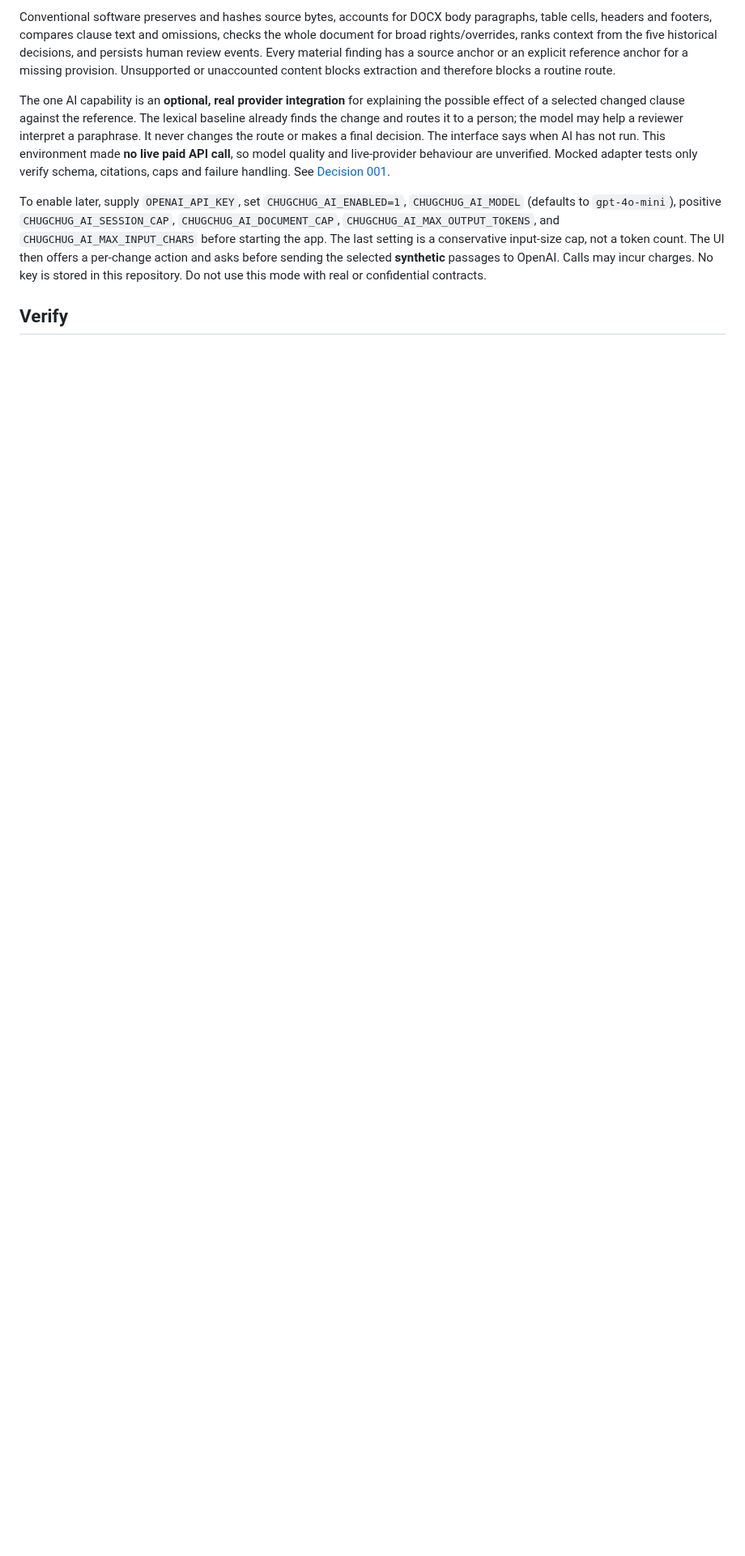
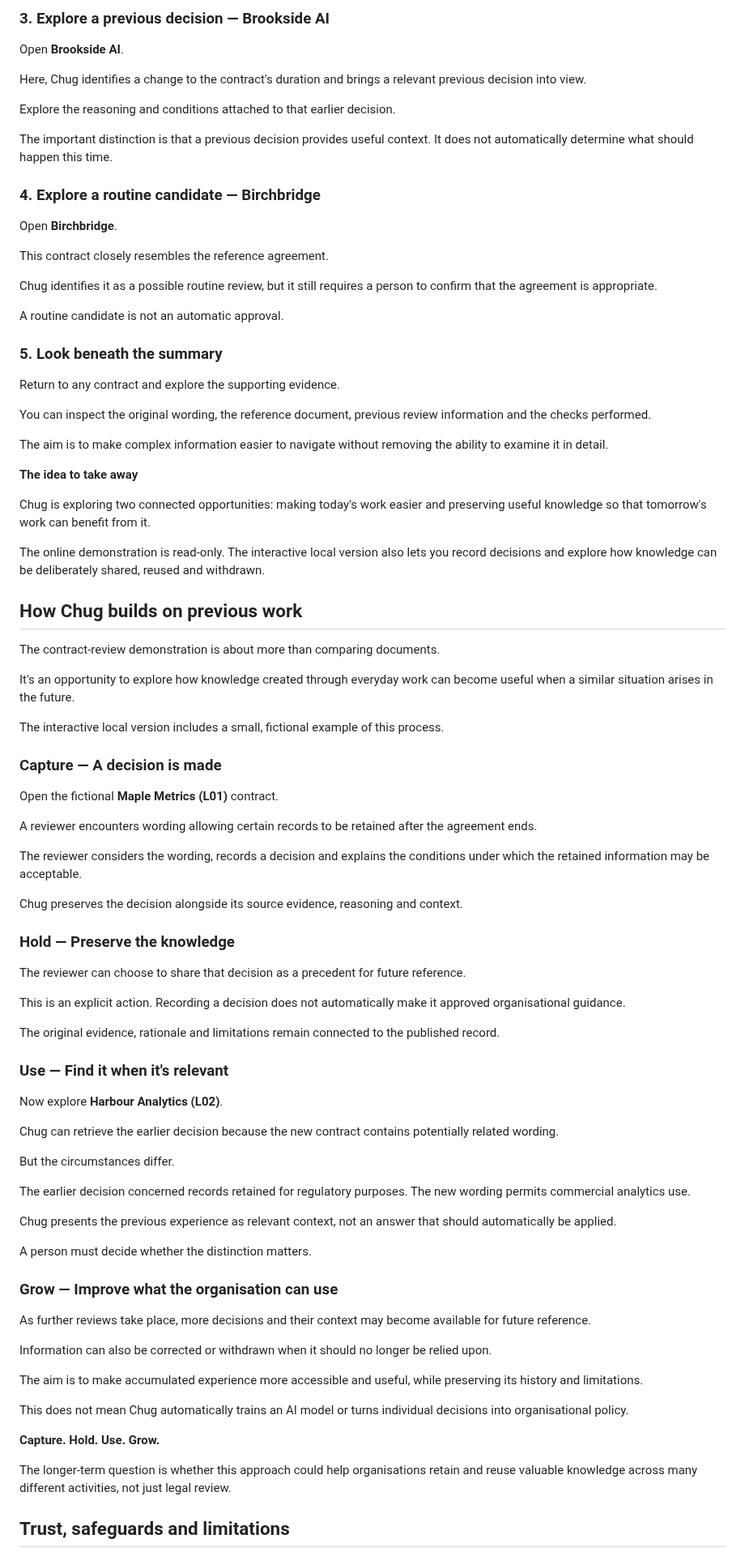
Before and after one commit to 241443Mooks/Swag, a Markdown page: START_HERE.md, the part around one of its changes. Shown at 81% size. Drawn GitHub-style; blank space fills up the shorter version.

Commit message:
docs: rebuild CHUG Start Here from eight owner-approved sections (#30)

```diff
--- a/START_HERE.md
+++ b/START_HERE.md
@@ -97,8 +97,91 @@ See [learning-cycle status](docs/LEARNING_LOOP_STATUS.md) for test evidence and
 
-Conventional software preserves and hashes source bytes, accounts for DOCX body paragraphs, table cells, headers and footers, compares clause text and omissions, checks the whole document for broad rights/overrides, ranks context from the five historical decisions, and persists human review events. Every material finding has a source anchor or an explicit reference anchor for a missing provision. Unsupported or unaccounted content blocks extraction and therefore blocks a routine route.
+### 3. Explore a previous decision — Brookside AI
 
-The one AI capability is an **optional, real provider integration** for explaining the possible effect of a selected changed clause against the reference. The lexical baseline already finds the change and routes it to a person; the model may help a reviewer interpret a paraphrase. It never changes the route or makes a final decision. The interface says when AI has not run. This environment made **no live paid API call**, so model quality and live-provider behaviour are unverified. Mocked adapter tests only verify schema, citations, caps and failure handling. See [Decision 001](docs/decisions/001-scoped-semantic-comparison.md).
+Open **Brookside AI**.
 
-To enable later, supply `OPENAI_API_KEY`, set `CHUGCHUG_AI_ENABLED=1`, `CHUGCHUG_AI_MODEL` (defaults to `gpt-4o-mini`), positive `CHUGCHUG_AI_SESSION_CAP`, `CHUGCHUG_AI_DOCUMENT_CAP`, `CHUGCHUG_AI_MAX_OUTPUT_TOKENS`, and `CHUGCHUG_AI_MAX_INPUT_CHARS` before starting the app. The last setting is a conservative input-size cap, not a token count. The UI then offers a per-change action and asks before sending the selected **synthetic** passages to OpenAI. Calls may incur charges. No key is stored in this repository. Do not use this mode with real or confidential contracts.
+Here, Chug identifies a change to the contract's duration and brings a relevant previous decision into view.
 
-## Verify
+Explore the reasoning and conditions attached to that earlier decision.
+
+The important distinction is that a previous decision provides useful context. It does not automatically determine what should happen this time.
+
+### 4. Explore a routine candidate — Birchbridge
+
+Open **Birchbridge**.
+
+This contract closely resembles the reference agreement.
+
+Chug identifies it as a possible routine review, but it still requires a person to confirm that the agreement is appropriate.
+
+A routine candidate is not an automatic approval.
+
+### 5. Look beneath the summary
+
+Return to any contract and explore the supporting evidence.
+
+You can inspect the original wording, the reference document, previous review information and the checks performed.
+
+The aim is to make complex information easier to navigate without removing the ability to examine it in detail.
+
+**The idea to take away**
+
+Chug is exploring two connected opportunities: making today's work easier and preserving useful knowledge so that tomorrow's work can benefit from it.
+
+The online demonstration is read-only. The interactive local version also lets you record decisions and explore how knowledge can be deliberately shared, reused and withdrawn.
+
+## How Chug builds on previous work
+
+The contract-review demonstration is about more than comparing documents.
+
+It's an opportunity to explore how knowledge created through everyday work can become useful when a similar situation arises in the future.
+
+The interactive local version includes a small, fictional example of this process.
+
+### Capture — A decision is made
+
+Open the fictional **Maple Metrics (L01)** contract.
+
+A reviewer encounters wording allowing certain records to be retained after the agreement ends.
+
+The reviewer considers the wording, records a decision and explains the conditions under which the retained information may be acceptable.
+
+Chug preserves the decision alongside its source evidence, reasoning and context.
+
+### Hold — Preserve the knowledge
+
+The reviewer can choose to share that decision as a precedent for future reference.
+
+This is an explicit action. Recording a decision does not automatically make it approved organisational guidance.
+
+The original evidence, rationale and limitations remain connected to the published record.
+
+### Use — Find it when it's relevant
+
+Now explore **Harbour Analytics (L02)**.
+
+Chug can retrieve the earlier decision because the new contract contains potentially related wording.
+
+But the circumstances differ.
+
+The earlier decision concerned records retained for regulatory purposes. The new wording permits commercial analytics use.
+
+Chug presents the previous experience as relevant context, not an answer that should automatically be applied.
+
+A person must decide whether the distinction matters.
+
+### Grow — Improve what the organisation can use
+
+As further reviews take place, more decisions and their context may become available for future reference.
+
+Information can also be corrected or withdrawn when it should no longer be relied upon.
+
+The aim is to make accumulated experience more accessible and useful, while preserving its history and limitations.
+
+This does not mean Chug automatically trains an AI model or turns individual decisions into organisational policy.
+
+**Capture. Hold. Use. Grow.**
+
+The longer-term question is whether this approach could help organisations retain and reuse valuable knowledge across many different activities, not just legal review.
+
+## Trust, safeguards and limitations
+
```
Also changed, not shown: other parts of START_HERE.md (+252 -71 lines).
